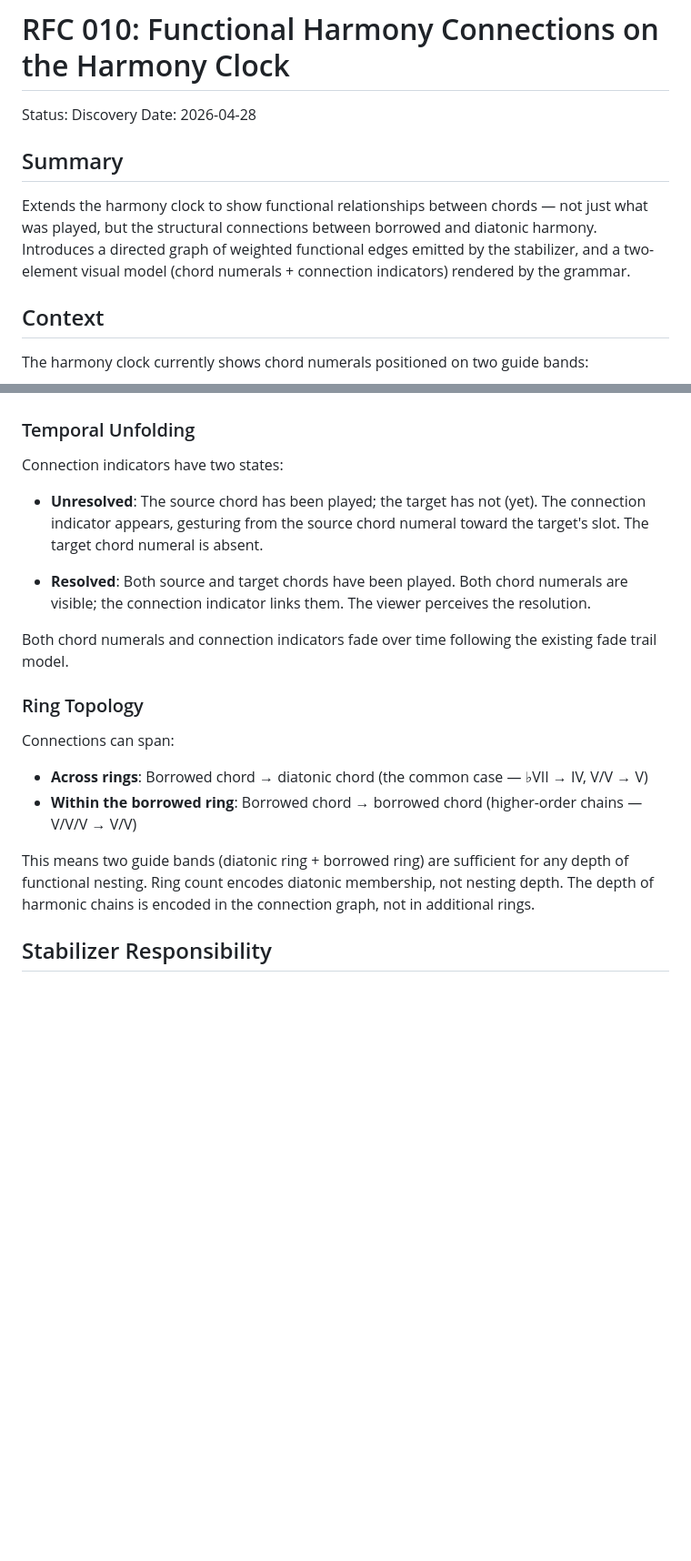
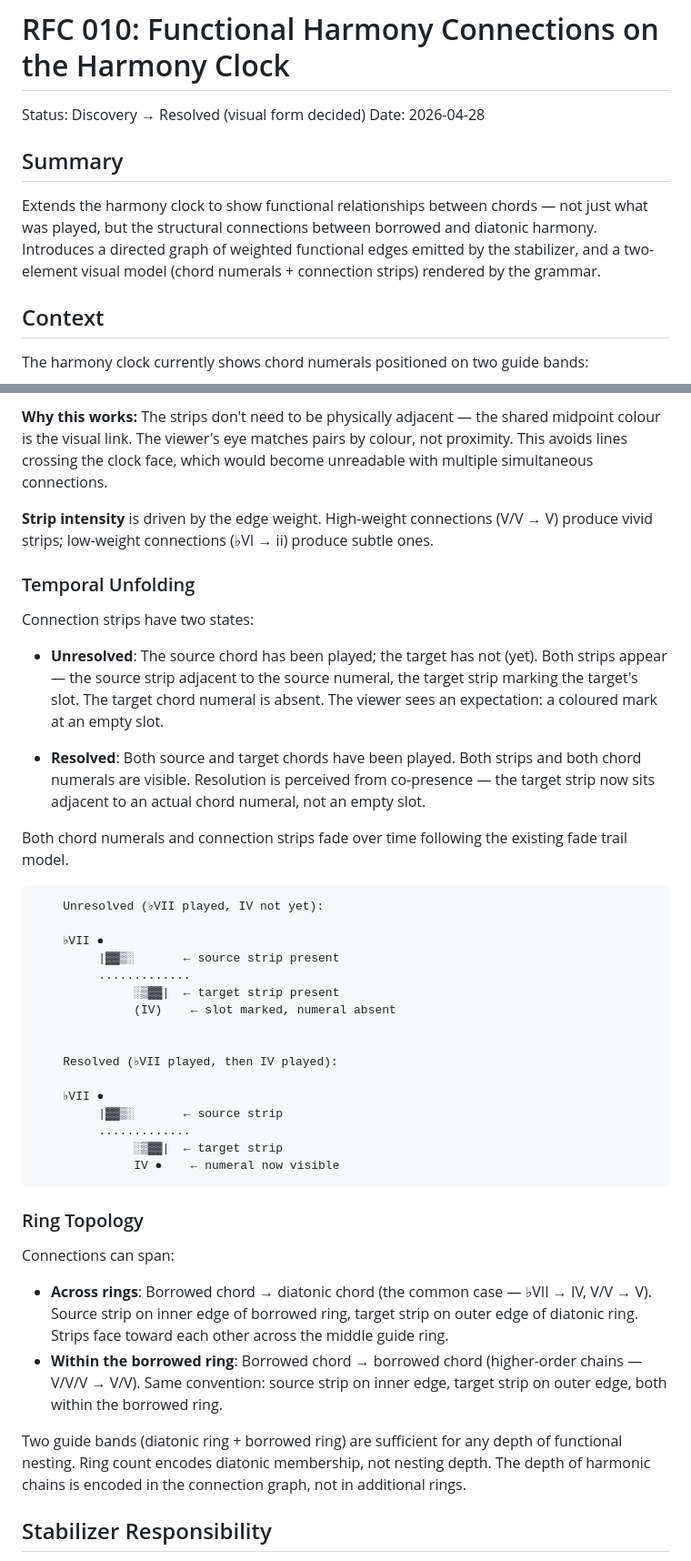
Before and after one commit to nicc/synesthetica, a Markdown page: rfcs/rfc_010_functional_harmony_connections.md, 2 parts joined by grey strips. Shown at 91% size. Rendered like a GitHub page; blank space fills up the shorter version.

````diff
--- a/rfcs/rfc_010_functional_harmony_connections.md
+++ b/rfcs/rfc_010_functional_harmony_connections.md
@@ -1,11 +1,11 @@
 # RFC 010: Functional Harmony Connections on the Harmony Clock
 
-Status: Discovery
+Status: Discovery → Resolved (visual form decided)
 Date: 2026-04-28
 
 ## Summary
 
-Extends the harmony clock to show functional relationships between chords — not just what was played, but the structural connections between borrowed and diatonic harmony. Introduces a directed graph of weighted functional edges emitted by the stabilizer, and a two-element visual model (chord numerals + connection indicators) rendered by the grammar.
+Extends the harmony clock to show functional relationships between chords — not just what was played, but the structural connections between borrowed and diatonic harmony. Introduces a directed graph of weighted functional edges emitted by the stabilizer, and a two-element visual model (chord numerals + connection strips) rendered by the grammar.
 
 ## Context
 
@@ -51,21 +78,43 @@ The grammar renders two independent element types on the harmony clock:
+**Why this works:** The strips don't need to be physically adjacent — the shared midpoint colour is the visual link. The viewer's eye matches pairs by colour, not proximity. This avoids lines crossing the clock face, which would become unreadable with multiple simultaneous connections.
+
+**Strip intensity** is driven by the edge weight. High-weight connections (V/V → V) produce vivid strips; low-weight connections (♭VI → ii) produce subtle ones.
 
 ### Temporal Unfolding
 
-Connection indicators have two states:
+Connection strips have two states:
 
-- **Unresolved**: The source chord has been played; the target has not (yet). The connection indicator appears, gesturing from the source chord numeral toward the target's slot. The target chord numeral is absent.
+- **Unresolved**: The source chord has been played; the target has not (yet). Both strips appear — the source strip adjacent to the source numeral, the target strip marking the target's slot. The target chord numeral is absent. The viewer sees an expectation: a coloured mark at an empty slot.
 
-- **Resolved**: Both source and target chords have been played. Both chord numerals are visible; the connection indicator links them. The viewer perceives the resolution.
+- **Resolved**: Both source and target chords have been played. Both strips and both chord numerals are visible. Resolution is perceived from co-presence — the target strip now sits adjacent to an actual chord numeral, not an empty slot.
 
-Both chord numerals and connection indicators fade over time following the existing fade trail model.
+Both chord numerals and connection strips fade over time following the existing fade trail model.
+
+```
+    Unresolved (♭VII played, IV not yet):
+
+    ♭VII ●
+         |▓▓▒░       ← source strip present
+         .............
+              ░▒▓▓|  ← target strip present
+              (IV)    ← slot marked, numeral absent
+
+
+    Resolved (♭VII played, then IV played):
+
+    ♭VII ●
+         |▓▓▒░       ← source strip
+         .............
+              ░▒▓▓|  ← target strip
+              IV ●    ← numeral now visible
+```
 
 ### Ring Topology
 
 Connections can span:
-- **Across rings**: Borrowed chord → diatonic chord (the common case — ♭VII → IV, V/V → V)
-- **Within the borrowed ring**: Borrowed chord → borrowed chord (higher-order chains — V/V/V → V/V)
+- **Across rings**: Borrowed chord → diatonic chord (the common case — ♭VII → IV, V/V → V). Source strip on inner edge of borrowed ring, target strip on outer edge of diatonic ring. Strips face toward each other across the middle guide ring.
+- **Within the borrowed ring**: Borrowed chord → borrowed chord (higher-order chains — V/V/V → V/V). Same convention: source strip on inner edge, target strip on outer edge, both within the borrowed ring.
 
-This means two guide bands (diatonic ring + borrowed ring) are sufficient for any depth of functional nesting. Ring count encodes diatonic membership, not nesting depth. The depth of harmonic chains is encoded in the connection graph, not in additional rings.
+Two guide bands (diatonic ring + borrowed ring) are sufficient for any depth of functional nesting. Ring count encodes diatonic membership, not nesting depth. The depth of harmonic chains is encoded in the connection graph, not in additional rings.
 
 ## Stabilizer Responsibility
 
````
Also changed, not shown: other parts of rfcs/rfc_010_functional_harmony_connections.md (+48 -14 lines), specs/SPEC_011_functional_harmony_connections.md (added, +155 -0 lines), 1 other file.
